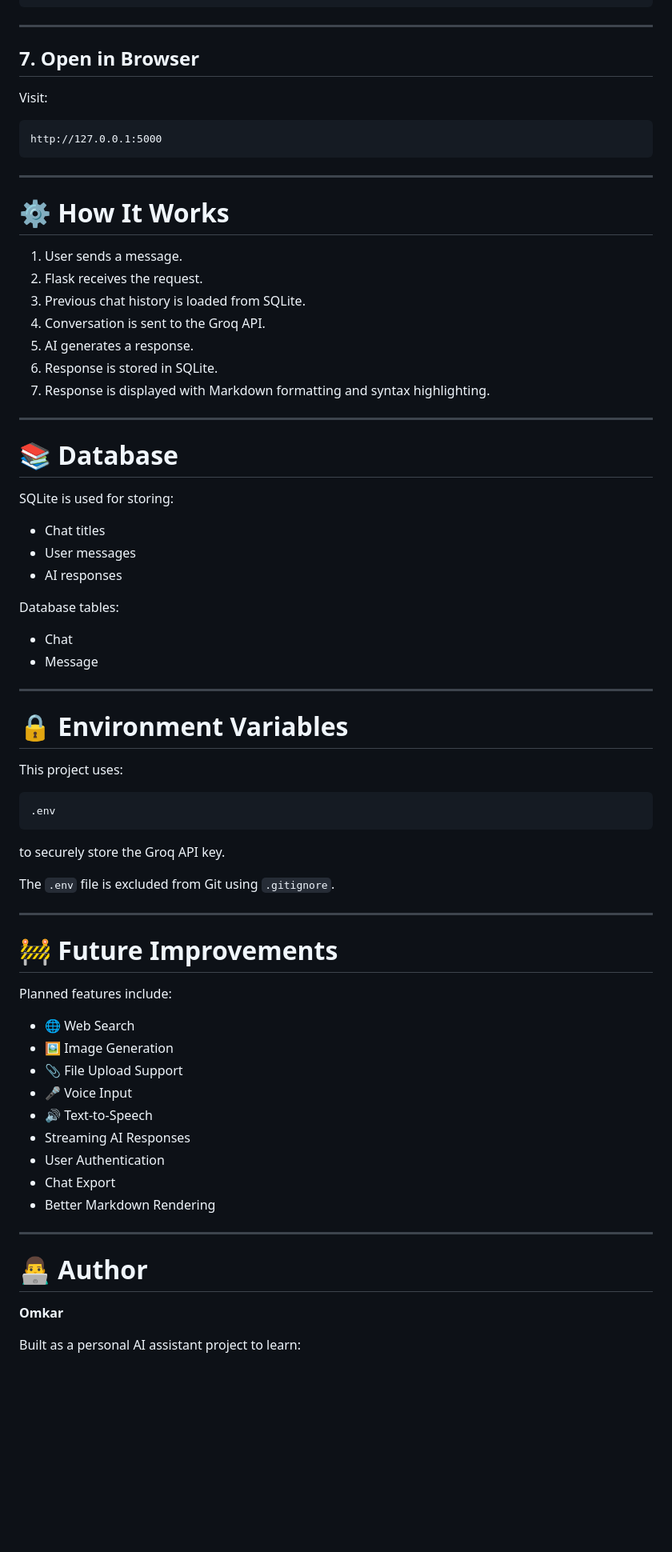
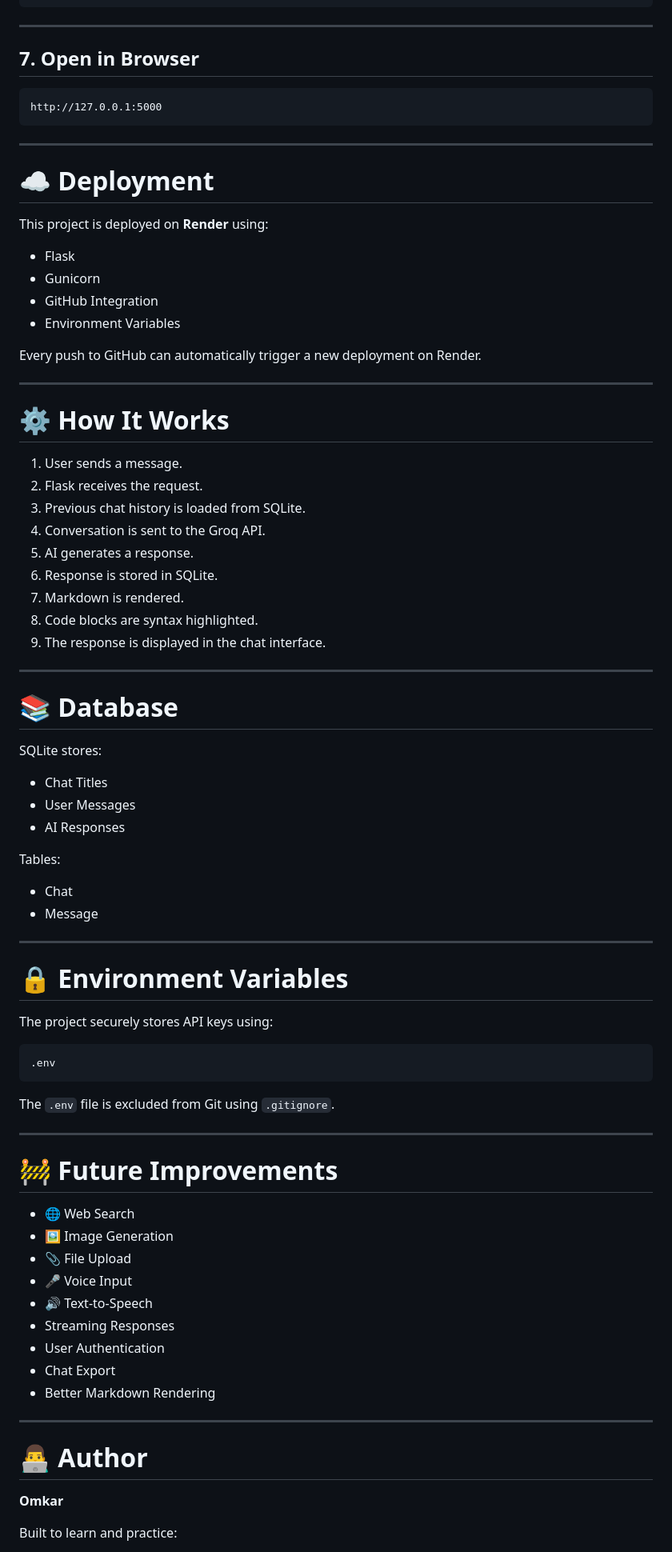
Before and after one commit to Omi005/omi-ai-assistant, a Markdown page: README.md, the part around one of its changes. Shown at 80% size. Drawn GitHub-style; blank space fills up the shorter version.

````diff
--- a/README.md
+++ b/README.md
@@ -318,11 +312,22 @@ python3 main.py
 
 ## 7. Open in Browser
 
-Visit:
-
 ```
 http://127.0.0.1:5000
 ```
+
+---
+
+# ☁️ Deployment
+
+This project is deployed on **Render** using:
+
+- Flask
+- Gunicorn
+- GitHub Integration
+- Environment Variables
+
+Every push to GitHub can automatically trigger a new deployment on Render.
 
 ---
 
@@ -334,19 +339,21 @@ http://127.0.0.1:5000
 4. Conversation is sent to the Groq API.
 5. AI generates a response.
 6. Response is stored in SQLite.
-7. Response is displayed with Markdown formatting and syntax highlighting.
+7. Markdown is rendered.
+8. Code blocks are syntax highlighted.
+9. The response is displayed in the chat interface.
 
 ---
 
 # 📚 Database
 
-SQLite is used for storing:
+SQLite stores:
 
-- Chat titles
-- User messages
-- AI responses
+- Chat Titles
+- User Messages
+- AI Responses
 
-Database tables:
+Tables:
 
 - Chat
 - Message
@@ -355,13 +362,11 @@ Database tables:
 
 # 🔒 Environment Variables
 
-This project uses:
+The project securely stores API keys using:
 
 ```
 .env
 ```
-
-to securely store the Groq API key.
 
 The `.env` file is excluded from Git using `.gitignore`.
 
@@ -369,14 +374,12 @@ The `.env` file is excluded from Git using `.gitignore`.
 
 # 🚧 Future Improvements
 
-Planned features include:
-
 - 🌐 Web Search
 - 🖼 Image Generation
-- 📎 File Upload Support
+- 📎 File Upload
 - 🎤 Voice Input
 - 🔊 Text-to-Speech
-- Streaming AI Responses
+- Streaming Responses
 - User Authentication
 - Chat Export
 - Better Markdown Rendering
@@ -387,5 +390,5 @@ Planned features include:
 
 **Omkar**
 
-Built as a personal AI assistant project to learn:
+Built to learn and practice:
 
````
Also changed, not shown: other parts of README.md (+93 -95 lines).
